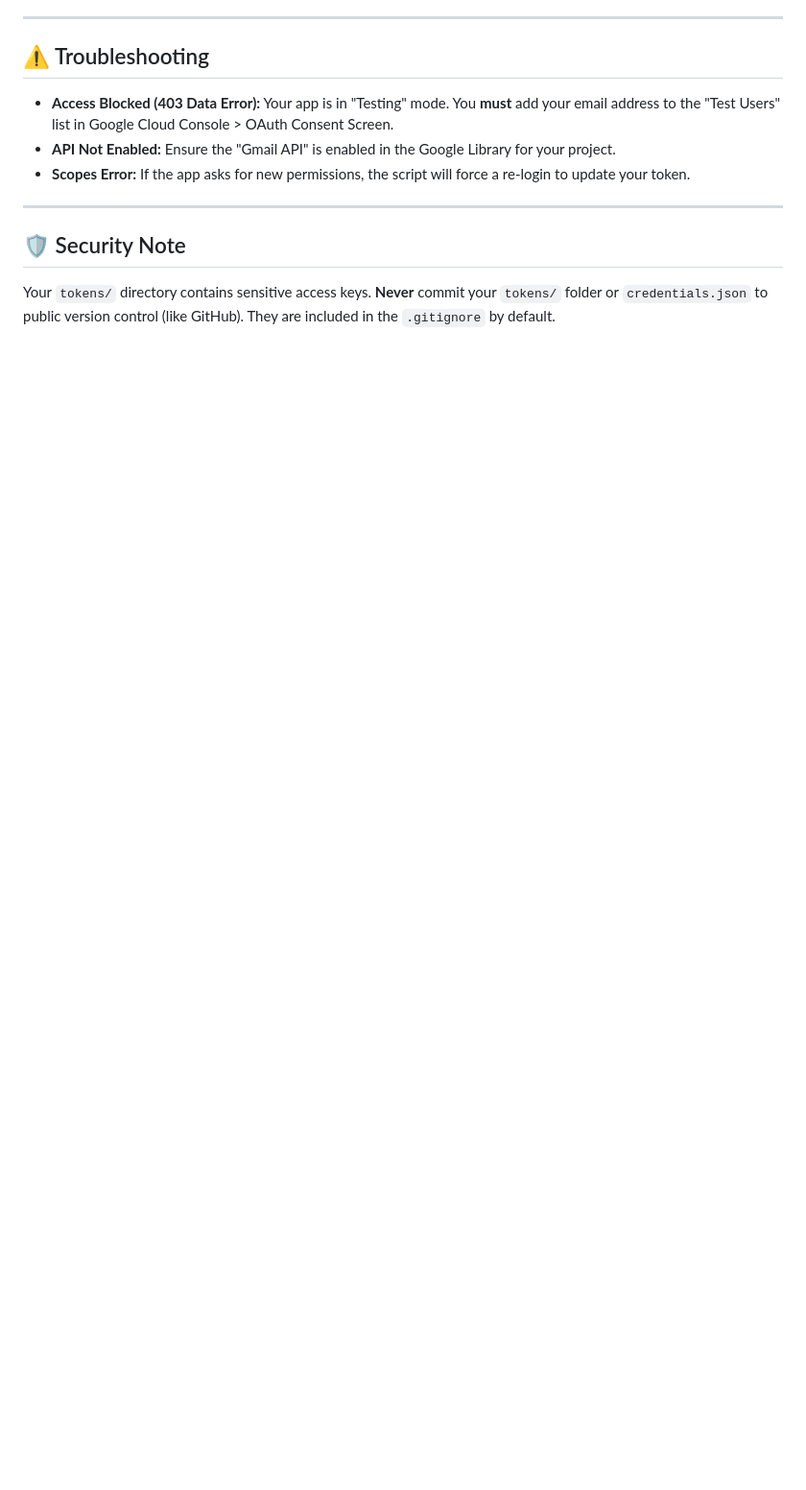
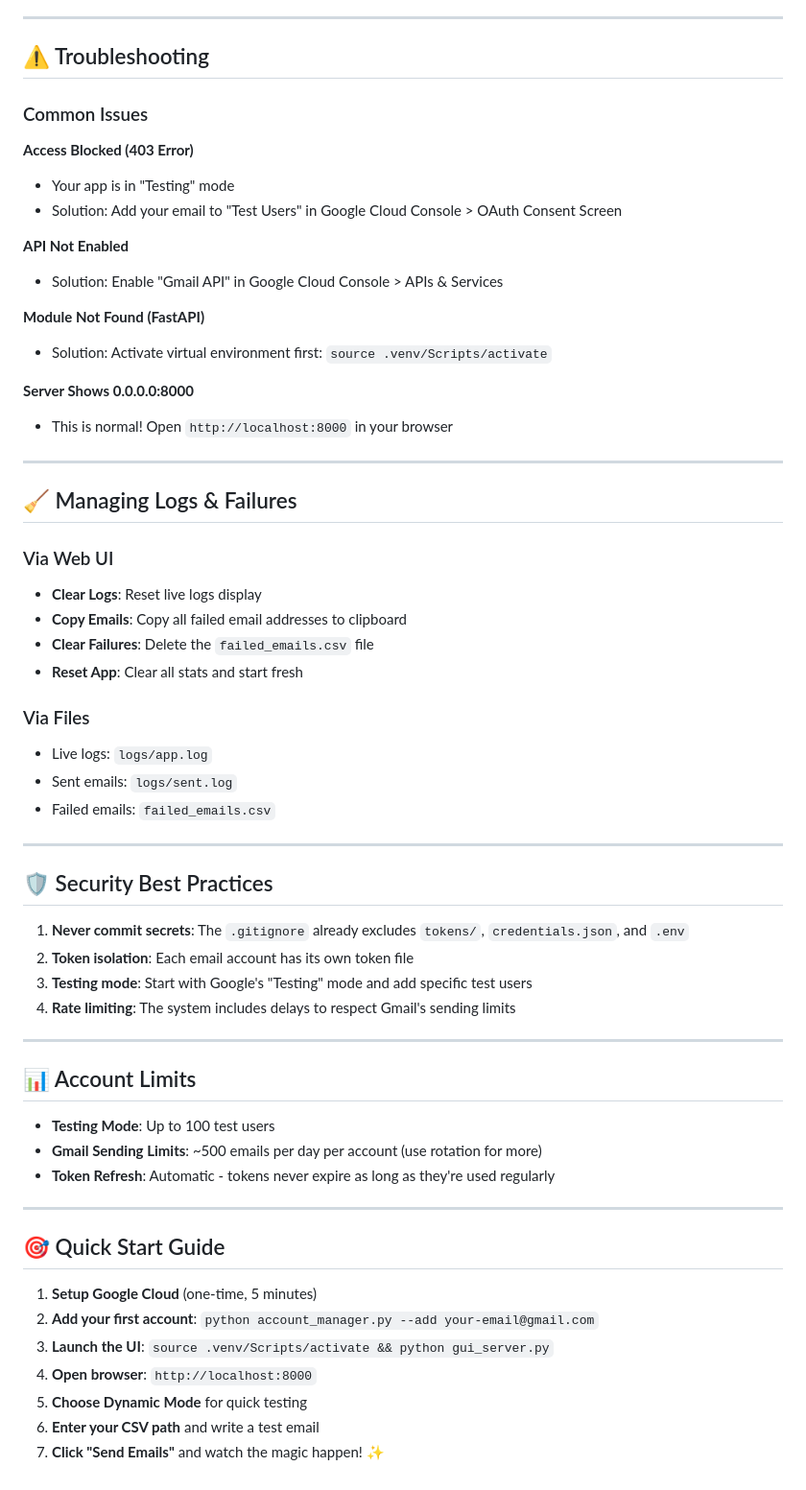
Before and after one commit to Rahat532/mail_service-, a Markdown page: README.md, the part around one of its changes. Shown at 96% size. Rendered like a GitHub page; blank space fills up the shorter version.

```diff
--- a/README.md
+++ b/README.md
@@ -114,12 +173,67 @@ Use `{column_name}` to insert data from your CSV (e.g., `Hi {name},`).
 
 ## ⚠️ Troubleshooting
 
-- **Access Blocked (403 Data Error):** Your app is in "Testing" mode. You **must** add your email address to the "Test Users" list in Google Cloud Console > OAuth Consent Screen.
-- **API Not Enabled:** Ensure the "Gmail API" is enabled in the Google Library for your project.
-- **Scopes Error:** If the app asks for new permissions, the script will force a re-login to update your token.
+### Common Issues
+
+**Access Blocked (403 Error)**
+
+- Your app is in "Testing" mode
+- Solution: Add your email to "Test Users" in Google Cloud Console > OAuth Consent Screen
+
+**API Not Enabled**
+
+- Solution: Enable "Gmail API" in Google Cloud Console > APIs & Services
+
+**Module Not Found (FastAPI)**
+
+- Solution: Activate virtual environment first: `source .venv/Scripts/activate`
+
+**Server Shows 0.0.0.0:8000**
+
+- This is normal! Open `http://localhost:8000` in your browser
 
 ---
 
-## 🛡️ Security Note
+## 🧹 Managing Logs & Failures
 
-Your `tokens/` directory contains sensitive access keys. **Never** commit your `tokens/` folder or `credentials.json` to public version control (like GitHub). They are included in the `.gitignore` by default.
+### Via Web UI
+
+- **Clear Logs**: Reset live logs display
+- **Copy Emails**: Copy all failed email addresses to clipboard
+- **Clear Failures**: Delete the `failed_emails.csv` file
+- **Reset App**: Clear all stats and start fresh
+
+### Via Files
+
+- Live logs: `logs/app.log`
+- Sent emails: `logs/sent.log`
+- Failed emails: `failed_emails.csv`
+
+---
+
+## 🛡️ Security Best Practices
+
+1. **Never commit secrets**: The `.gitignore` already excludes `tokens/`, `credentials.json`, and `.env`
+2. **Token isolation**: Each email account has its own token file
+3. **Testing mode**: Start with Google's "Testing" mode and add specific test users
+4. **Rate limiting**: The system includes delays to respect Gmail's sending limits
+
+---
+
+## 📊 Account Limits
+
+- **Testing Mode**: Up to 100 test users
+- **Gmail Sending Limits**: ~500 emails per day per account (use rotation for more)
+- **Token Refresh**: Automatic - tokens never expire as long as they're used regularly
+
+---
+
+## 🎯 Quick Start Guide
+
+1. **Setup Google Cloud** (one-time, 5 minutes)
+2. **Add your first account**: `python account_manager.py --add your-email@gmail.com`
+3. **Launch the UI**: `source .venv/Scripts/activate && python gui_server.py`
+4. **Open browser**: `http://localhost:8000`
+5. **Choose Dynamic Mode** for quick testing
+6. **Enter your CSV path** and write a test email
+7. **Click "Send Emails"** and watch the magic happen! ✨
```
Also changed, not shown: other parts of README.md (+107 -48 lines).
